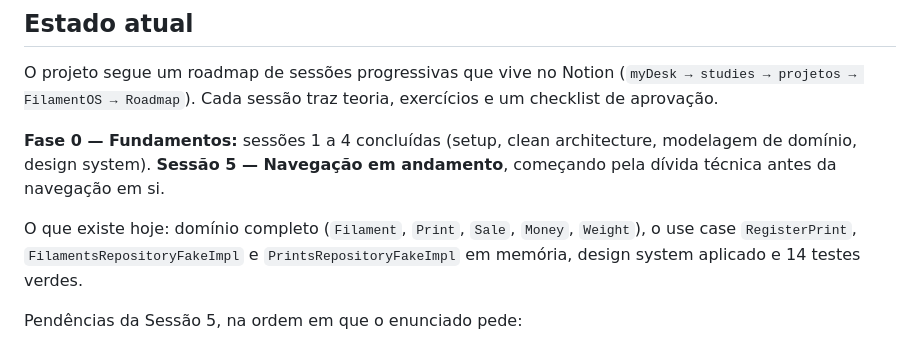
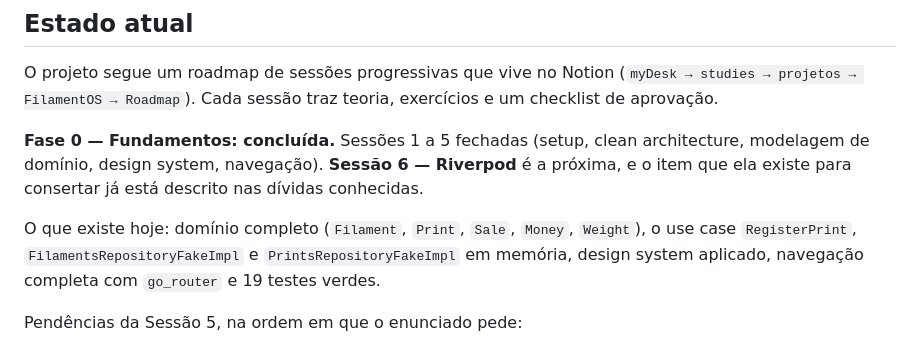
Before and after one commit to felipepcmourao/filament_os, a Markdown page: CLAUDE.md, the part around one of its changes. Drawn GitHub-style.

```diff
--- a/CLAUDE.md
+++ b/CLAUDE.md
@@ -62,9 +62,9 @@ Separe commits por assunto: correção de dívida técnica não vai junto com fe
 
 O projeto segue um roadmap de sessões progressivas que vive no Notion (`myDesk → studies → projetos → FilamentOS → Roadmap`). Cada sessão traz teoria, exercícios e um checklist de aprovação.
 
-**Fase 0 — Fundamentos:** sessões 1 a 4 concluídas (setup, clean architecture, modelagem de domínio, design system). **Sessão 5 — Navegação em andamento**, começando pela dívida técnica antes da navegação em si.
+**Fase 0 — Fundamentos: concluída.** Sessões 1 a 5 fechadas (setup, clean architecture, modelagem de domínio, design system, navegação). **Sessão 6 — Riverpod** é a próxima, e o item que ela existe para consertar já está descrito nas dívidas conhecidas.
 
-O que existe hoje: domínio completo (`Filament`, `Print`, `Sale`, `Money`, `Weight`), o use case `RegisterPrint`, `FilamentsRepositoryFakeImpl` e `PrintsRepositoryFakeImpl` em memória, design system aplicado e 14 testes verdes.
+O que existe hoje: domínio completo (`Filament`, `Print`, `Sale`, `Money`, `Weight`), o use case `RegisterPrint`, `FilamentsRepositoryFakeImpl` e `PrintsRepositoryFakeImpl` em memória, design system aplicado, navegação completa com `go_router` e 19 testes verdes.
 
 Pendências da Sessão 5, na ordem em que o enunciado pede:
 
```
Also changed, not shown: other parts of CLAUDE.md (+11 -3 lines).
